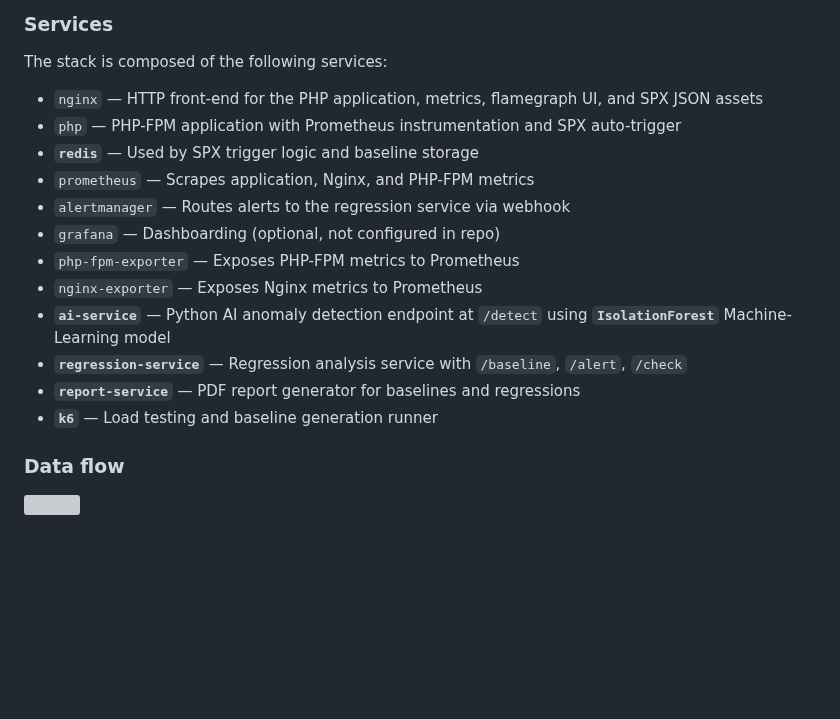
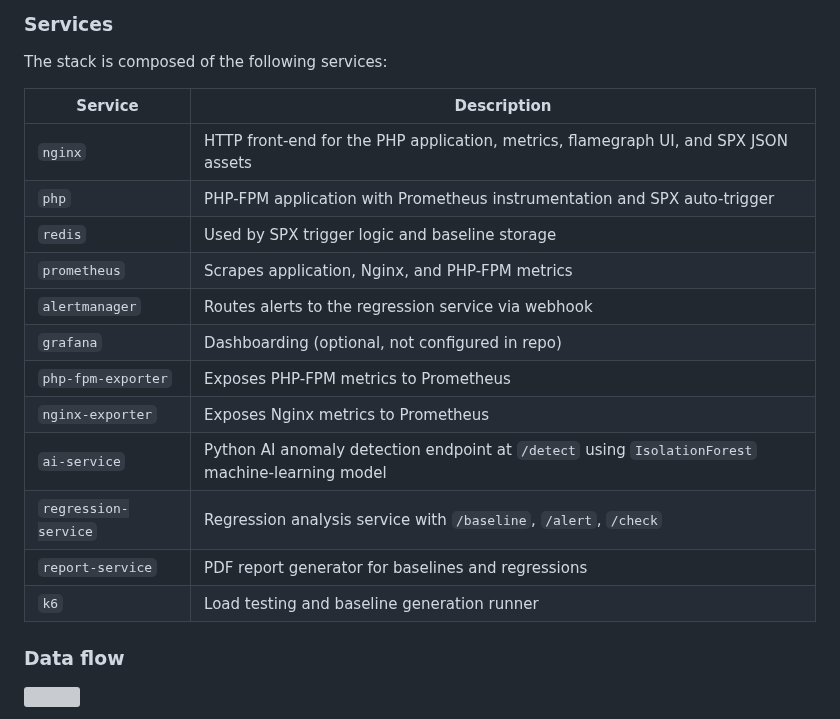
Before and after one commit to khalid-el-masnaoui/AI-Powered-Performance-Regression-Anomaly-Detection-Pipeline, a Markdown page: README.md, the part around the change. Drawn GitHub-style; blank space fills up the shorter version; grey boxes are pictures that could not be loaded.

Commit message:
services tables

```diff
--- a/README.md
+++ b/README.md
@@ -78,18 +78,21 @@ It also triggers SPX profiling for slow endpoints and generates PDF reports for
 ### Services
 The stack is composed of the following services:
 
-- `nginx` — HTTP front-end for the PHP application, metrics, flamegraph UI, and SPX JSON assets
-- `php` — PHP-FPM application with Prometheus instrumentation and SPX auto-trigger
-- **`redis`** — Used by SPX trigger logic and baseline storage
-- `prometheus` — Scrapes application, Nginx, and PHP-FPM metrics
-- `alertmanager` — Routes alerts to the regression service via webhook
-- `grafana` — Dashboarding (optional, not configured in repo)
-- `php-fpm-exporter` — Exposes PHP-FPM metrics to Prometheus
-- `nginx-exporter` — Exposes Nginx metrics to Prometheus
-- **`ai-service`** — Python AI anomaly detection endpoint at `/detect` using **`IsolationForest`** Machine-Learning model
-- **`regression-service`** — Regression analysis service with `/baseline`, `/alert`, `/check`
-- **`report-service`** — PDF report generator for baselines and regressions
-- **`k6`** — Load testing and baseline generation runner
+| Service              | Description                                                                                      |
+| -------------------- | ------------------------------------------------------------------------------------------------ |
+| `nginx`              | HTTP front-end for the PHP application, metrics, flamegraph UI, and SPX JSON assets              |
+| `php`                | PHP-FPM application with Prometheus instrumentation and SPX auto-trigger                         |
+| `redis`              | Used by SPX trigger logic and baseline storage                                                   |
+| `prometheus`         | Scrapes application, Nginx, and PHP-FPM metrics                                                  |
+| `alertmanager`       | Routes alerts to the regression service via webhook                                              |
+| `grafana`            | Dashboarding (optional, not configured in repo)                                                  |
+| `php-fpm-exporter`   | Exposes PHP-FPM metrics to Prometheus                                                            |
+| `nginx-exporter`     | Exposes Nginx metrics to Prometheus                                                              |
+| `ai-service`         | Python AI anomaly detection endpoint at `/detect` using `IsolationForest` machine-learning model |
+| `regression-service` | Regression analysis service with `/baseline`, `/alert`, `/check`                                 |
+| `report-service`     | PDF report generator for baselines and regressions                                               |
+| `k6`                 | Load testing and baseline generation runner                                                      |
+
 
 ### Data flow
 
```
